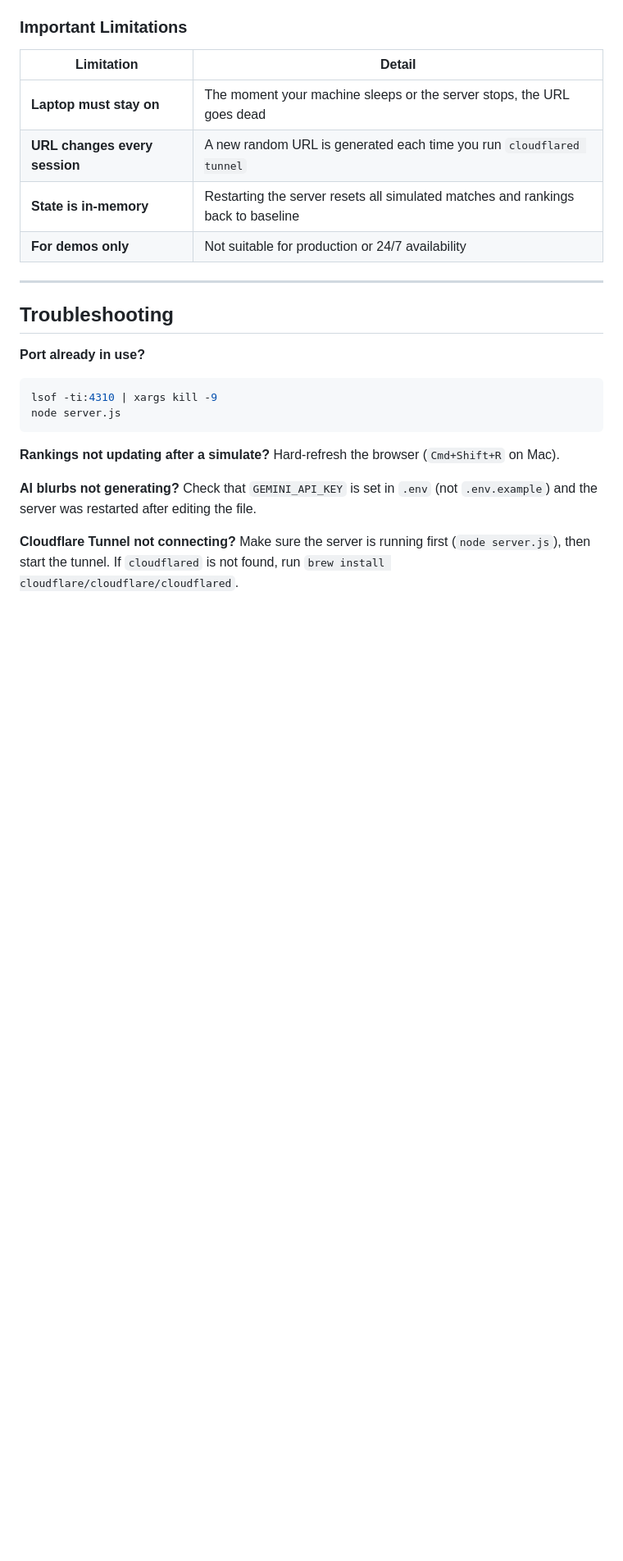
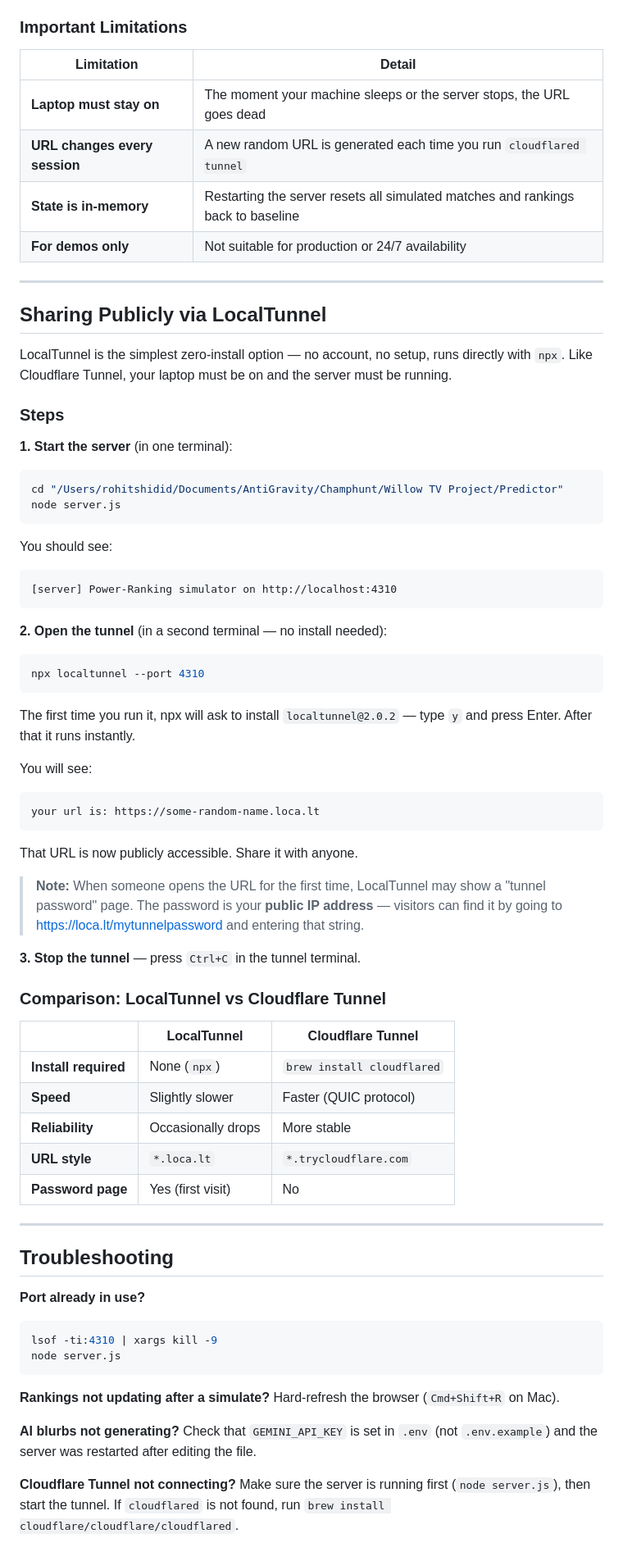
Before and after one commit to rohitshidid/Predictor, a Markdown page: README.md, the part around the change. Shown at 82% size. GitHub-like rendering; blank space fills up the shorter version.

Commit message:
docs: add guide for exposing server publicly using LocalTunnel

````diff
--- a/README.md
+++ b/README.md
@@ -205,6 +205,55 @@ That URL is now publicly accessible. Share it with anyone — it routes directly
 
 ---
 
+## Sharing Publicly via LocalTunnel
+
+LocalTunnel is the simplest zero-install option — no account, no setup, runs directly with `npx`. Like Cloudflare Tunnel, your laptop must be on and the server must be running.
+
+### Steps
+
+**1. Start the server** (in one terminal):
+
+```bash
+cd "/Users/rohitshidid/Documents/AntiGravity/Champhunt/Willow TV Project/Predictor"
+node server.js
+```
+
+You should see:
+```
+[server] Power-Ranking simulator on http://localhost:4310
+```
+
+**2. Open the tunnel** (in a second terminal — no install needed):
+
+```bash
+npx localtunnel --port 4310
+```
+
+The first time you run it, npx will ask to install `localtunnel@2.0.2` — type `y` and press Enter. After that it runs instantly.
+
+You will see:
+```
+your url is: https://some-random-name.loca.lt
+```
+
+That URL is now publicly accessible. Share it with anyone.
+
+> **Note:** When someone opens the URL for the first time, LocalTunnel may show a "tunnel password" page. The password is your **public IP address** — visitors can find it by going to [https://loca.lt/mytunnelpassword](https://loca.lt/mytunnelpassword) and entering that string.
+
+**3. Stop the tunnel** — press `Ctrl+C` in the tunnel terminal.
+
+### Comparison: LocalTunnel vs Cloudflare Tunnel
+
+| | LocalTunnel | Cloudflare Tunnel |
+|---|---|---|
+| **Install required** | None (`npx`) | `brew install cloudflared` |
+| **Speed** | Slightly slower | Faster (QUIC protocol) |
+| **Reliability** | Occasionally drops | More stable |
+| **URL style** | `*.loca.lt` | `*.trycloudflare.com` |
+| **Password page** | Yes (first visit) | No |
+
+---
+
 ## Troubleshooting
 
 **Port already in use?**
````
